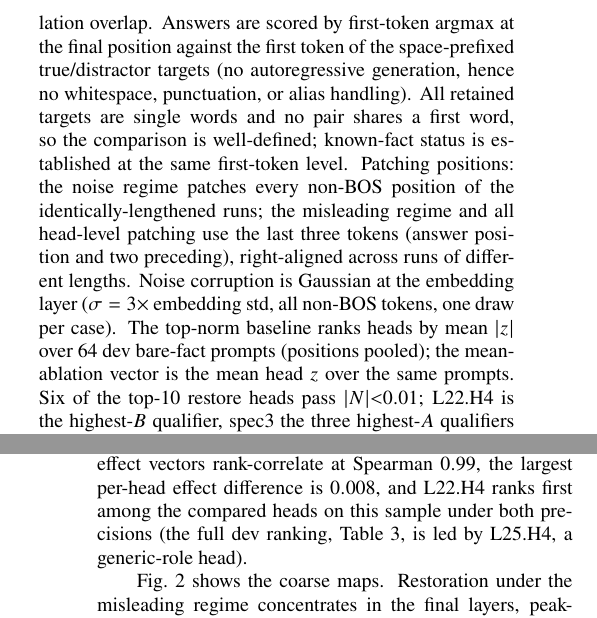
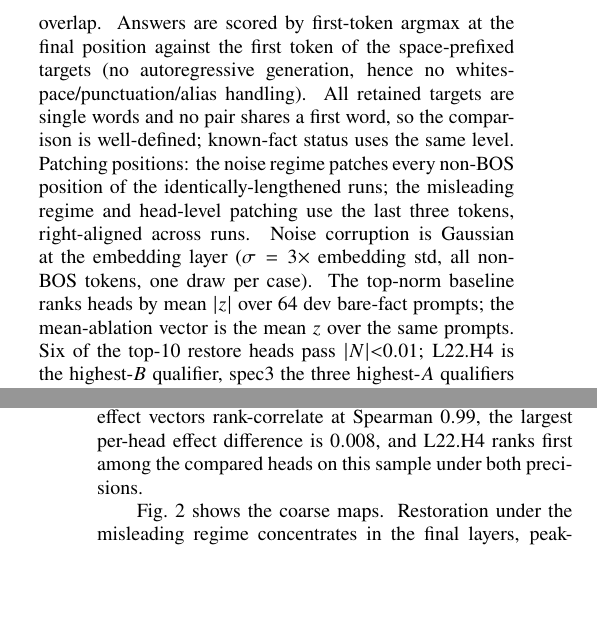
Before and after one commit to Shutchon/mech-interp-hallucination, a LaTeX document (paper/main.tex): two parts of the columns of pages 3 and 4 of 9, joined at a grey line, cut so that both start at the same text, the shorter picture padded with empty space. Compiled offline with pdfLaTeX; a LaTeX package or settings file that is missing is left out.

Commit message:
R3 item 5 done + space reclaim (fig4 4.85in, passages compressed)

```diff
--- a/paper/main.tex
+++ b/paper/main.tex
@@ -275,22 +275,19 @@ T0 = ``\emph{Earlier you learned that the correct answer is $d$.~$p$}'';
 T1 = ``\emph{The document states: $p$~$d$. Now answer correctly:~$p$}'';
 T2 = ``\emph{Hint from the user: I am sure it is $d$.~$p$}''.
 Neutral control replaces $d$ with ``unknown''.
-The relation-level split uses seed~0: 31 relations in total, 16 dev
-(807 facts) and 15 held-out (1{,}193 facts), with zero relation overlap.
+The relation-level split uses seed~0: 31 relations, 16 dev (807 facts)
+and 15 held-out (1{,}193), zero overlap.
 Answers are scored by first-token argmax at the final position against
-the first token of the space-prefixed true/distractor targets (no
-autoregressive generation, hence no whitespace, punctuation, or alias
-handling). All retained targets are single words and no pair shares a
-first word, so the comparison is well-defined; known-fact status is
-established at the same first-token level. Patching positions: the
-noise regime patches every non-BOS position of the
-identically-lengthened runs; the misleading regime and all head-level
-patching use the last three tokens (answer position and two preceding),
-right-aligned across runs of different lengths. Noise corruption is
-Gaussian at the embedding layer ($\sigma = 3\times$ embedding std, all
-non-BOS tokens, one draw per case). The top-norm baseline ranks heads by
-mean $|z|$ over 64 dev bare-fact prompts (positions pooled); the
-mean-ablation vector is the mean head $z$ over the same prompts.
+the first token of the space-prefixed targets (no autoregressive
+generation, hence no whitespace/punctuation/alias handling). All
+retained targets are single words and no pair shares a first word, so
+the comparison is well-defined; known-fact status uses the same level. Patching positions: the noise regime patches every non-BOS position of
+the identically-lengthened runs; the misleading regime and head-level
+patching use the last three tokens, right-aligned across runs. Noise
+corruption is Gaussian at the embedding layer ($\sigma=3\times$
+embedding std, all non-BOS tokens, one draw per case). The top-norm
+baseline ranks heads by mean $|z|$ over 64 dev bare-fact prompts; the
+mean-ablation vector is the mean $z$ over the same prompts.
 Six of the top-10 restore heads pass $|N|{<}0.01$; \spec{} is the
 highest-$B$ qualifier, spec3 the three highest-$A$ qualifiers
 (\spec{}, L22.H0, L20.H3)---rank-based choices, no further threshold. Cross-model profile correlation
@@ -342,9 +339,7 @@ bfloat16 on the same 200 dev facts: mean $|\Delta\mathrm{LD}|$ is
 0.07--0.08 logits against mean $|\mathrm{LD}|$ of 2.7--8.7 ($0.9$--$3\%$
 relative); the head-effect vectors rank-correlate at Spearman~$0.99$,
 the largest per-head effect difference is $0.008$, and \spec{} ranks
-first among the compared heads on this sample under both precisions
-(the full dev ranking, Table~\ref{tab:heads}, is led by L25.H4, a
-generic-role head).
+first among the compared heads on this sample under both precisions.
 
 \begin{table}[t]
 \caption{Behavioral landscape on known facts (\emodel{}, $n{=}2{,}000$;
```
Also changed, not shown: paper/figs/fig2_layer_profiles.pdf, paper/figs/fig4_tradeoff.pdf, paper/figs/fig4_tradeoff.png, paper/figs/fig5_superposition.pdf, paper/main.pdf, paper/main.tex (20 more changed lines), 1 other file.
